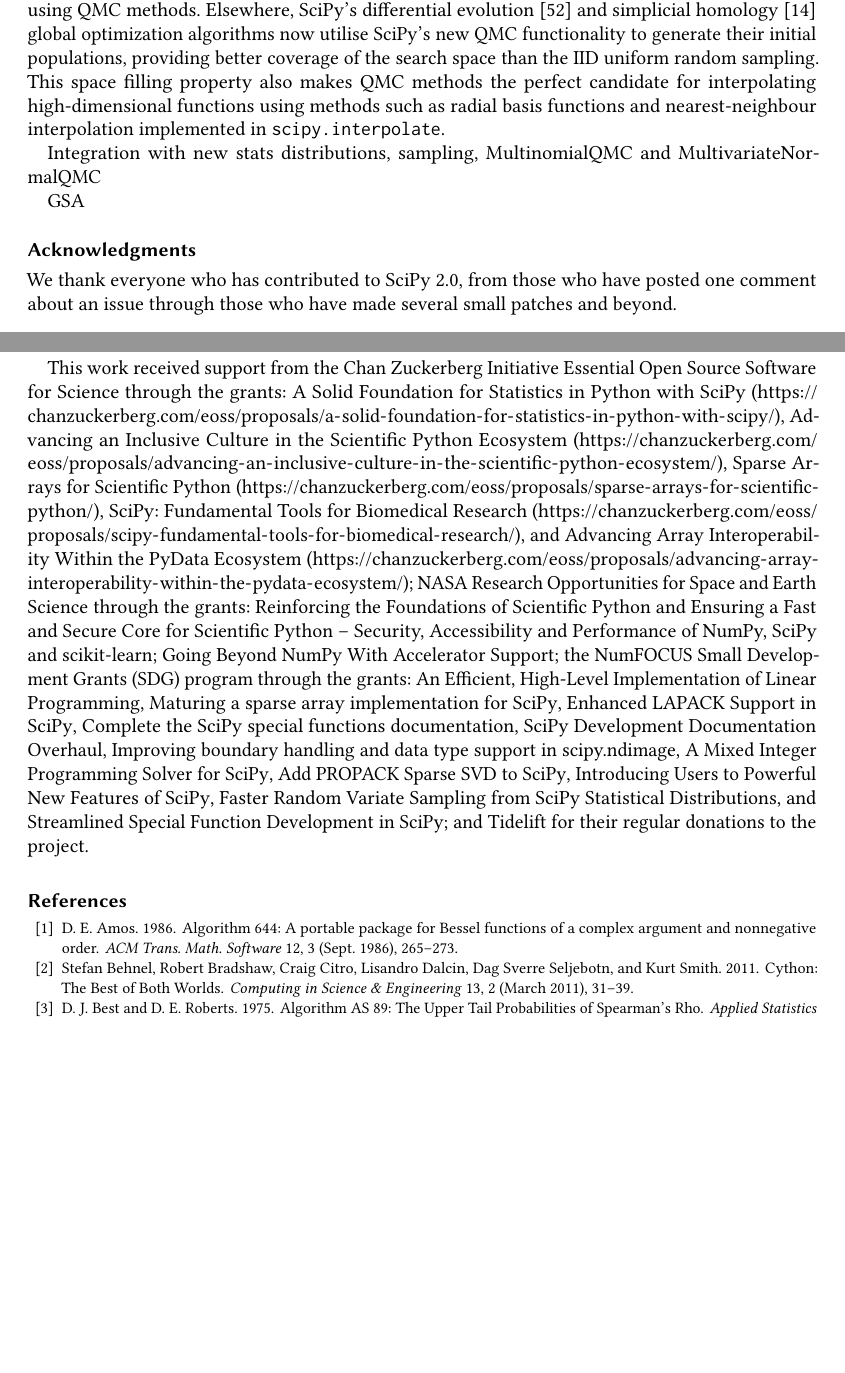
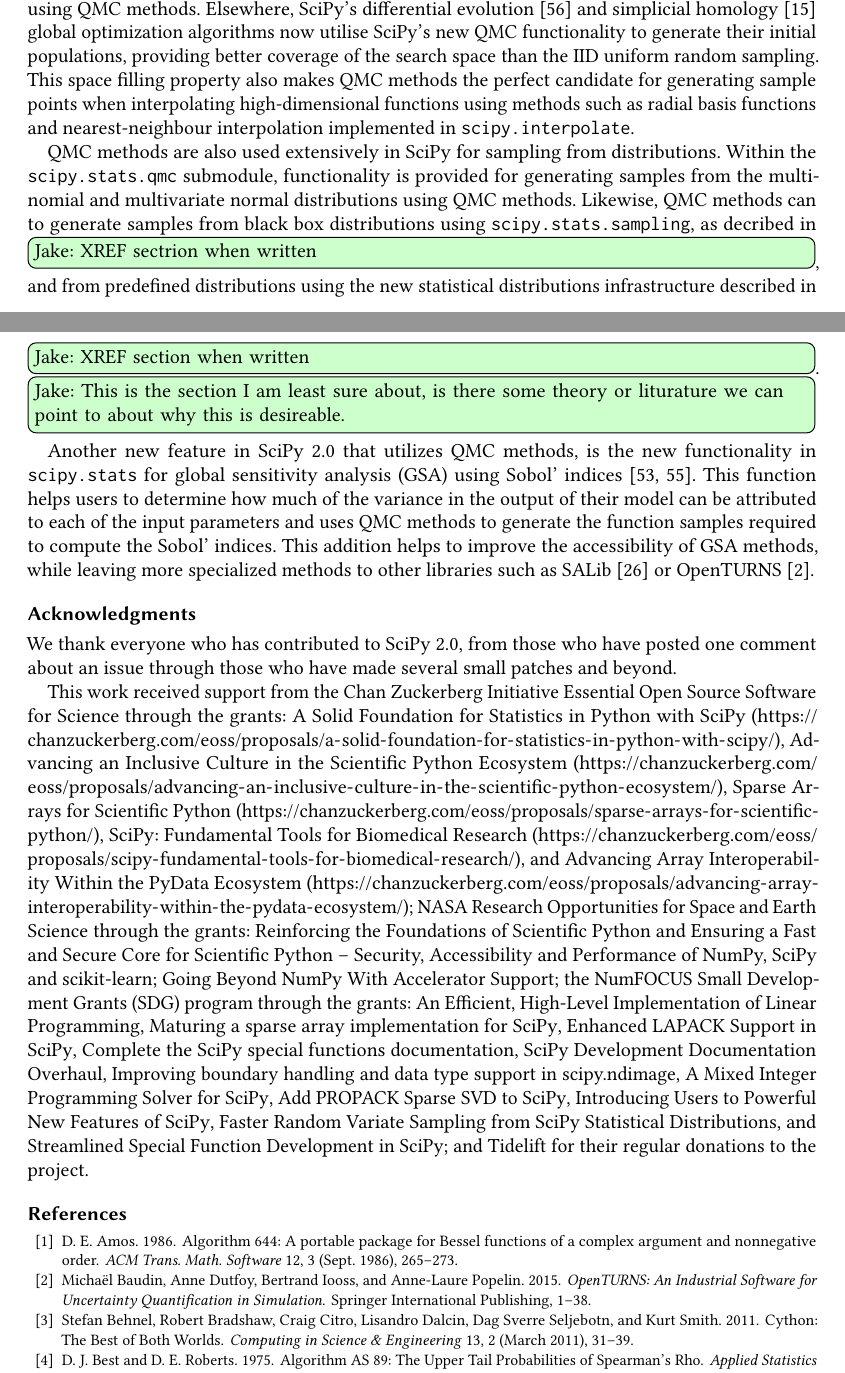
Before and after one commit to scipy/scipy-articles, a LaTeX paper (scipy-2.0/src/paper.tex, which reads scipy-2.0/src/references.bib): two parts of pages 3 and 4 of 6 before the commit and two parts of pages 3 and 4 of 7 after it, joined at a grey line, cut so that both start at the same text, the shorter picture padded with empty space. Compiled offline with pdfLaTeX.

Commit message:
very early draft

```diff
--- a/scipy-2.0/src/paper.tex
+++ b/scipy-2.0/src/paper.tex
@@ -233,13 +233,28 @@
 simplicial homology~\cite{Endres2018} global optimization algorithms now utilise SciPy's
 new QMC functionality to generate their initial populations, providing better coverage
 of the search space than the IID uniform random sampling. This space filling property
-also makes QMC methods the perfect candidate for interpolating high-dimensional
-functions using methods such as radial basis functions and nearest-neighbour
-interpolation implemented in \texttt{scipy.interpolate}.
+also makes QMC methods the perfect candidate for generating sample points when
+interpolating high-dimensional functions using methods such as radial basis functions
+and nearest-neighbour interpolation implemented in \texttt{scipy.interpolate}.
 
-Integration with new stats distributions, sampling, MultinomialQMC and MultivariateNormalQMC
+QMC methods are also used extensively in SciPy for sampling from distributions.
+Within the \texttt{scipy.stats.qmc} submodule, functionality is provided for generating
+samples from the multinomial and multivariate normal distributions using QMC methods.
+Likewise, QMC methods can to generate samples from black box distributions using
+\texttt{scipy.stats.sampling}, as decribed in \jake{XREF sectrion when written}, and
+from predefined distributions using the new statistical distributions infrastructure
+described in \jake{XREF section when written}.
+\jake{This is the section I am least sure about, is there some theory or liturature
+we can point to about why this is desireable.}
 
-GSA
+Another new feature in SciPy 2.0 that utilizes QMC methods, is the new functionality
+in \texttt{scipy.stats} for global sensitivity analysis (GSA) using Sobol'
+indices~\cite{Sobol1993,Sobol2001}. This function helps users to determine how much
+of the variance in the output of their model can be attributed to each of the input
+parameters and uses QMC methods to generate the function samples required to compute the
+Sobol' indices. This addition helps to improve the accessibility of GSA methods, while
+leaving more specialized methods to other libraries such as SALib~\cite{Herman2017}
+or OpenTURNS~\cite{Baudin2015}.
 
 \begin{acks}
 We thank everyone who has contributed to SciPy 2.0, from those who have posted one
--- a/scipy-2.0/src/references.bib
+++ b/scipy-2.0/src/references.bib
@@ -862,0 +910 @@
+  title = {OpenTURNS: An Industrial Software for Uncertainty Quantification in Simulation},
@@ -863 +915,3 @@
+  year = {2015},
+  pages = {1–38}
 }
```
Also changed, not shown: scipy-2.0/src/references.bib (106 more changed lines).
